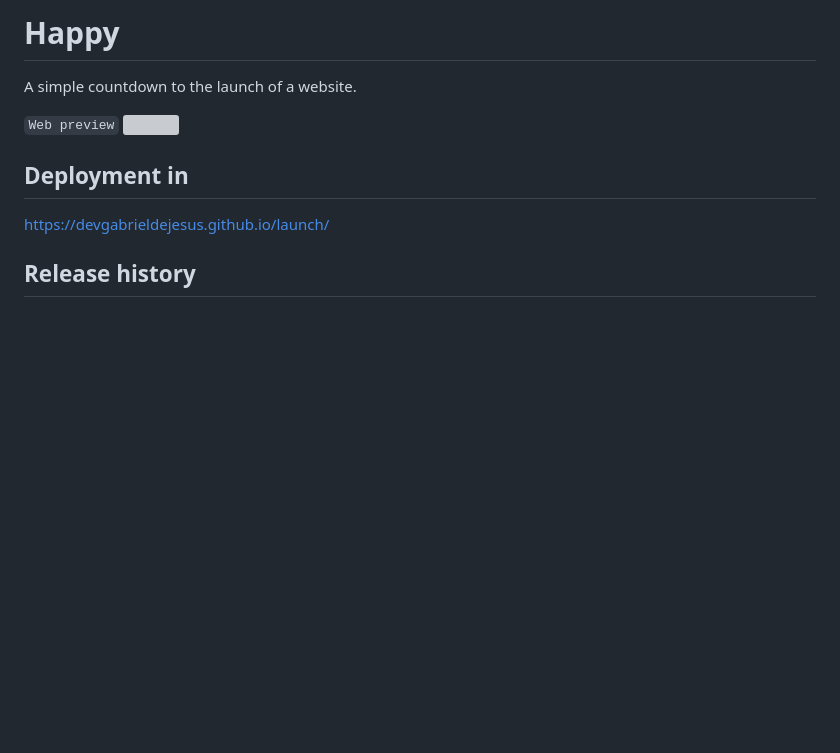
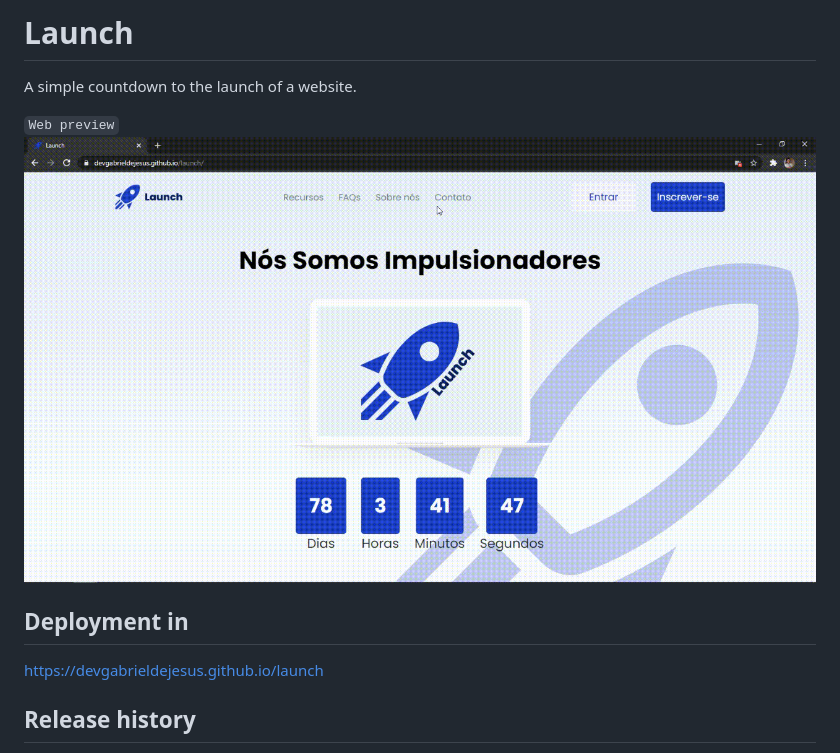
Before and after one commit to devgabrieldejesus/launch, a Markdown page: README.md, the part around the change. Rendered like a GitHub page; pictures changed too: images/web-preview.gif (added); blank space fills up the shorter version; grey boxes are pictures that could not be loaded.

```diff
--- a/README.md
+++ b/README.md
@@ -1,4 +1,4 @@
-# Happy
+# Launch
 
 A simple countdown to the launch of a website.
 
@@ -7,7 +7,7 @@ A simple countdown to the launch of a website.
 
 ## Deployment in
 
-https://devgabrieldejesus.github.io/launch/
+https://devgabrieldejesus.github.io/launch
 
 ## Release history
 
```
